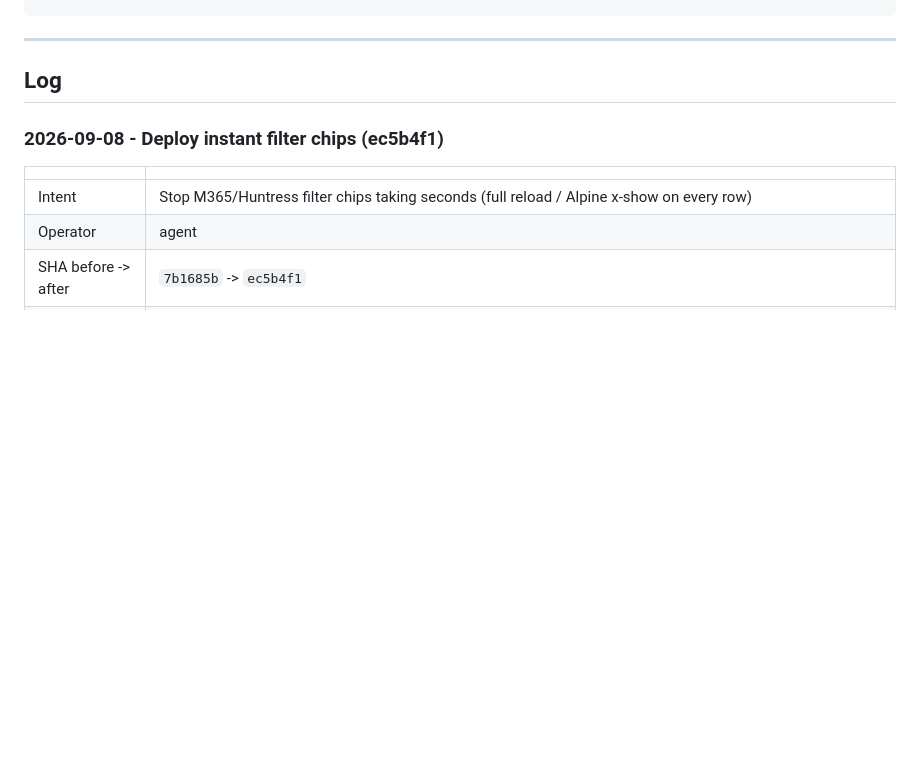
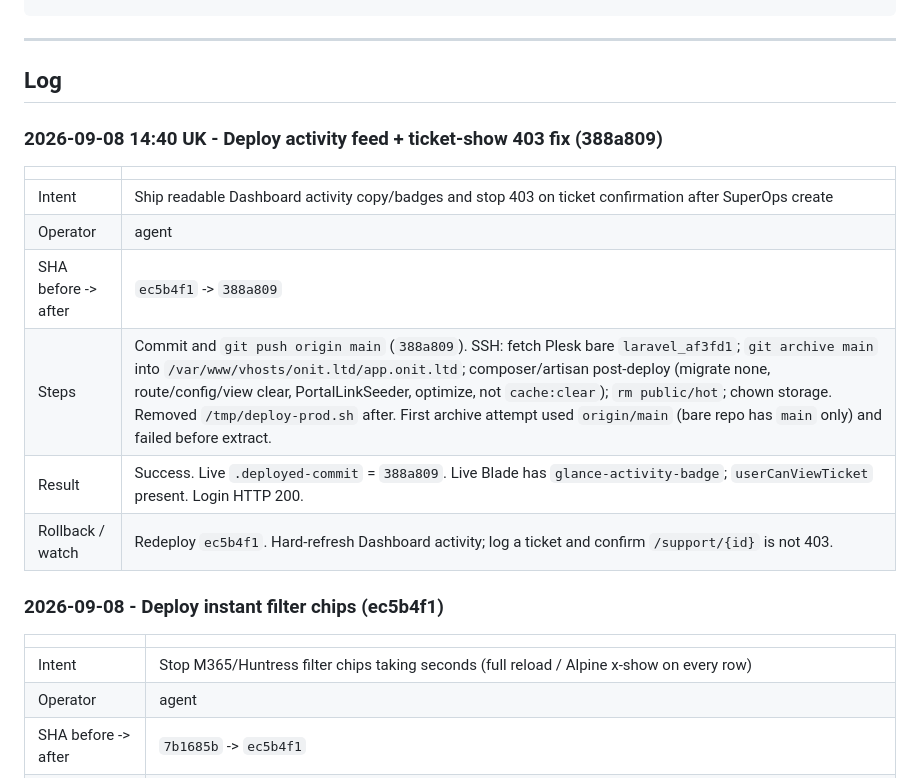
Before and after one commit to T4shby/OnIT-Portal, a Markdown page: Brain/ServerOpsLog.md, the part around the change. Rendered like a GitHub page; blank space fills up the shorter version.

```diff
--- a/Brain/ServerOpsLog.md
+++ b/Brain/ServerOpsLog.md
@@ -32,6 +32,17 @@ Agents must append here whenever they work on the server - see `.cursor/rules/se
 ---
 
 ## Log
+
+### 2026-09-08 14:40 UK - Deploy activity feed + ticket-show 403 fix (388a809)
+
+| | |
+|---|---|
+| Intent | Ship readable Dashboard activity copy/badges and stop 403 on ticket confirmation after SuperOps create |
+| Operator | agent |
+| SHA before -> after | `ec5b4f1` -> `388a809` |
+| Steps | Commit and `git push origin main` (`388a809`). SSH: fetch Plesk bare `laravel_af3fd1`; `git archive main` into `/var/www/vhosts/onit.ltd/app.onit.ltd`; composer/artisan post-deploy (migrate none, route/config/view clear, PortalLinkSeeder, optimize, not `cache:clear`); `rm public/hot`; chown storage. Removed `/tmp/deploy-prod.sh` after. First archive attempt used `origin/main` (bare repo has `main` only) and failed before extract. |
+| Result | Success. Live `.deployed-commit` = `388a809`. Live Blade has `glance-activity-badge`; `userCanViewTicket` present. Login HTTP 200. |
+| Rollback / watch | Redeploy `ec5b4f1`. Hard-refresh Dashboard activity; log a ticket and confirm `/support/{id}` is not 403. |
 
 ### 2026-09-08 - Deploy instant filter chips (ec5b4f1)
 
```
Also changed, not shown: Brain/README.md (+1 -0 lines).
